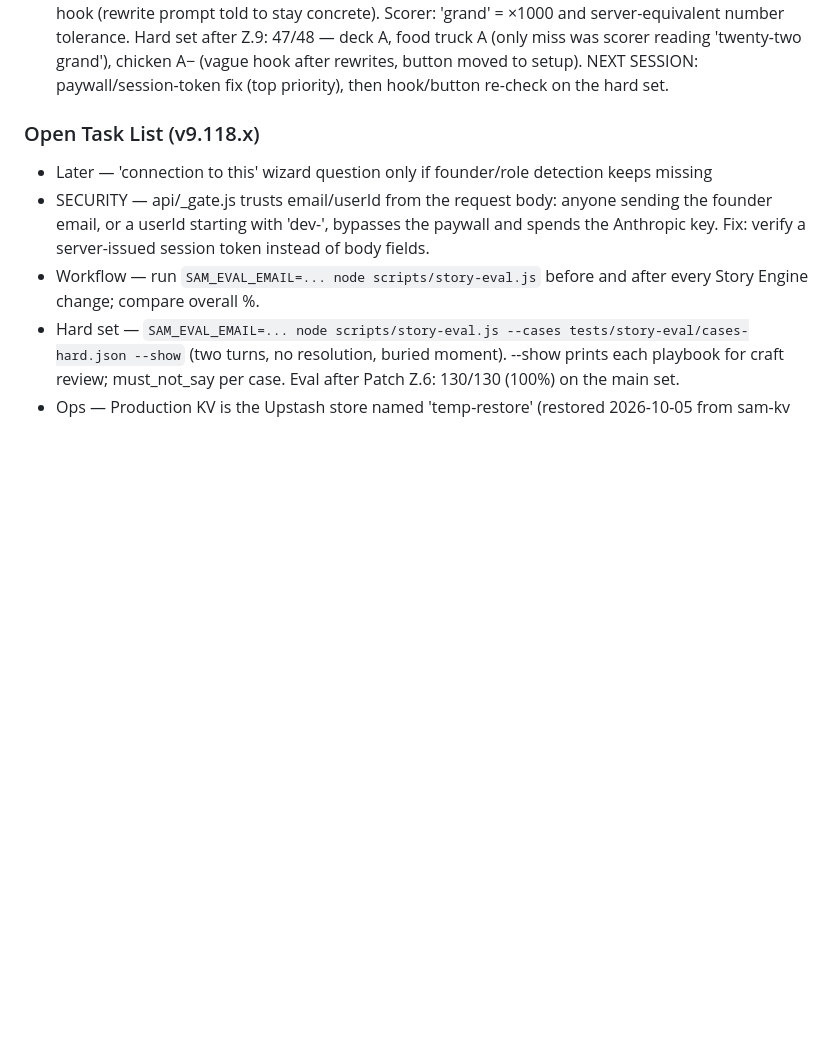
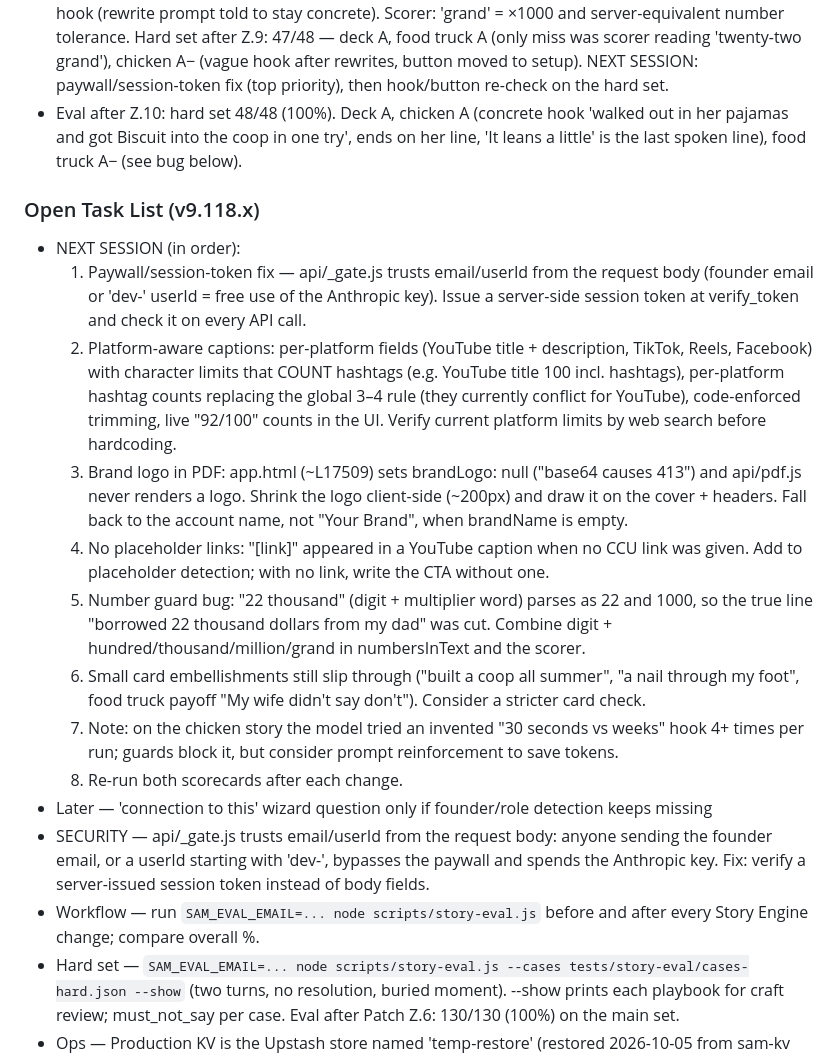
Before and after one commit to joeypirronedesigns-afk/sam-app, a Markdown page: SAM_PROJECT.md, the part around the change. Drawn GitHub-style; blank space fills up the shorter version.

Commit message:
Notes: next-session plan after Z.10
Co-Authored-By: Claude Opus 5.5 <noreply@anthropic.com>
Claude-Session: https://claude.ai/code/session_01GfsYFb53YXquY2Hy9ghg4Z

```diff
--- a/SAM_PROJECT.md
+++ b/SAM_PROJECT.md
@@ -99,8 +99,18 @@ Vercel CLI: Installed at /opt/homebrew/bin/vercel, logged in as joeypirronedesig
 - Patch Z.8 (v9.118.63) — Craft rules: creator's last word (final qualifier/contradiction) stays in the payoff; don't explain the punchline (end on the creator's line). Bug: rewritten hook now replaces the old hook in the script (was duplicated); second number-guard pass after hook enforcement. Scorer: must_keep + hook_said_once. Hard set before Z.8: 41/42 — deck dropped 'I still wouldn't underbid again', chicken explained the punchline and duplicated the hook; food truck graded A.
 - Patch Z.9 (v9.118.64) — 'two' counting exception no longer covers durations (two weeks/days/years…) in server + scorer. Captions use _removeCaptionSentences (a fully unsupported paragraph can be removed). Fact-check returns hook_unsupported; Z.6 rewrite now also fixes unsupported hook claims (e.g. 'the thing that saved me'). Hard set after Z.8: 47/48 — deck A, food truck A− (hook claim 'saved me'), chicken B+ ('two weeks' in hook, '30 seconds' in a caption, one line after the punchline). Watching: one explanatory line after a punchline.
 - Patch Z.10 (v9.118.65) — Craft: hooks built from a concrete detail the creator gave (no vague teases, no invented contrasts); a closing aside/callback is the comic button and stays the last spoken line. Fact-check now reads architecture cards and returns arch_unsupported → same targeted rewrite as hook (rewrite prompt told to stay concrete). Scorer: 'grand' = ×1000 and server-equivalent number tolerance. Hard set after Z.9: 47/48 — deck A, food truck A (only miss was scorer reading 'twenty-two grand'), chicken A− (vague hook after rewrites, button moved to setup). NEXT SESSION: paywall/session-token fix (top priority), then hook/button re-check on the hard set.
+- Eval after Z.10: hard set 48/48 (100%). Deck A, chicken A (concrete hook 'walked out in her pajamas and got Biscuit into the coop in one try', ends on her line, 'It leans a little' is the last spoken line), food truck A− (see bug below).
 
 ### Open Task List (v9.118.x)
+- NEXT SESSION (in order):
+  1. Paywall/session-token fix — api/_gate.js trusts email/userId from the request body (founder email or 'dev-' userId = free use of the Anthropic key). Issue a server-side session token at verify_token and check it on every API call.
+  2. Platform-aware captions: per-platform fields (YouTube title + description, TikTok, Reels, Facebook) with character limits that COUNT hashtags (e.g. YouTube title 100 incl. hashtags), per-platform hashtag counts replacing the global 3–4 rule (they currently conflict for YouTube), code-enforced trimming, live "92/100" counts in the UI. Verify current platform limits by web search before hardcoding.
+  3. Brand logo in PDF: app.html (~L17509) sets brandLogo: null ("base64 causes 413") and api/pdf.js never renders a logo. Shrink the logo client-side (~200px) and draw it on the cover + headers. Fall back to the account name, not "Your Brand", when brandName is empty.
+  4. No placeholder links: "[link]" appeared in a YouTube caption when no CCU link was given. Add to placeholder detection; with no link, write the CTA without one.
+  5. Number guard bug: "22 thousand" (digit + multiplier word) parses as 22 and 1000, so the true line "borrowed 22 thousand dollars from my dad" was cut. Combine digit + hundred/thousand/million/grand in numbersInText and the scorer.
+  6. Small card embellishments still slip through ("built a coop all summer", "a nail through my foot", food truck payoff "My wife didn't say don't"). Consider a stricter card check.
+  7. Note: on the chicken story the model tried an invented "30 seconds vs weeks" hook 4+ times per run; guards block it, but consider prompt reinforcement to save tokens.
+  8. Re-run both scorecards after each change.
 - Later — 'connection to this' wizard question only if founder/role detection keeps missing
 - SECURITY — api/_gate.js trusts email/userId from the request body: anyone sending the founder email, or a userId starting with 'dev-', bypasses the paywall and spends the Anthropic key. Fix: verify a server-issued session token instead of body fields.
 - Workflow — run `SAM_EVAL_EMAIL=... node scripts/story-eval.js` before and after every Story Engine change; compare overall %.
```
